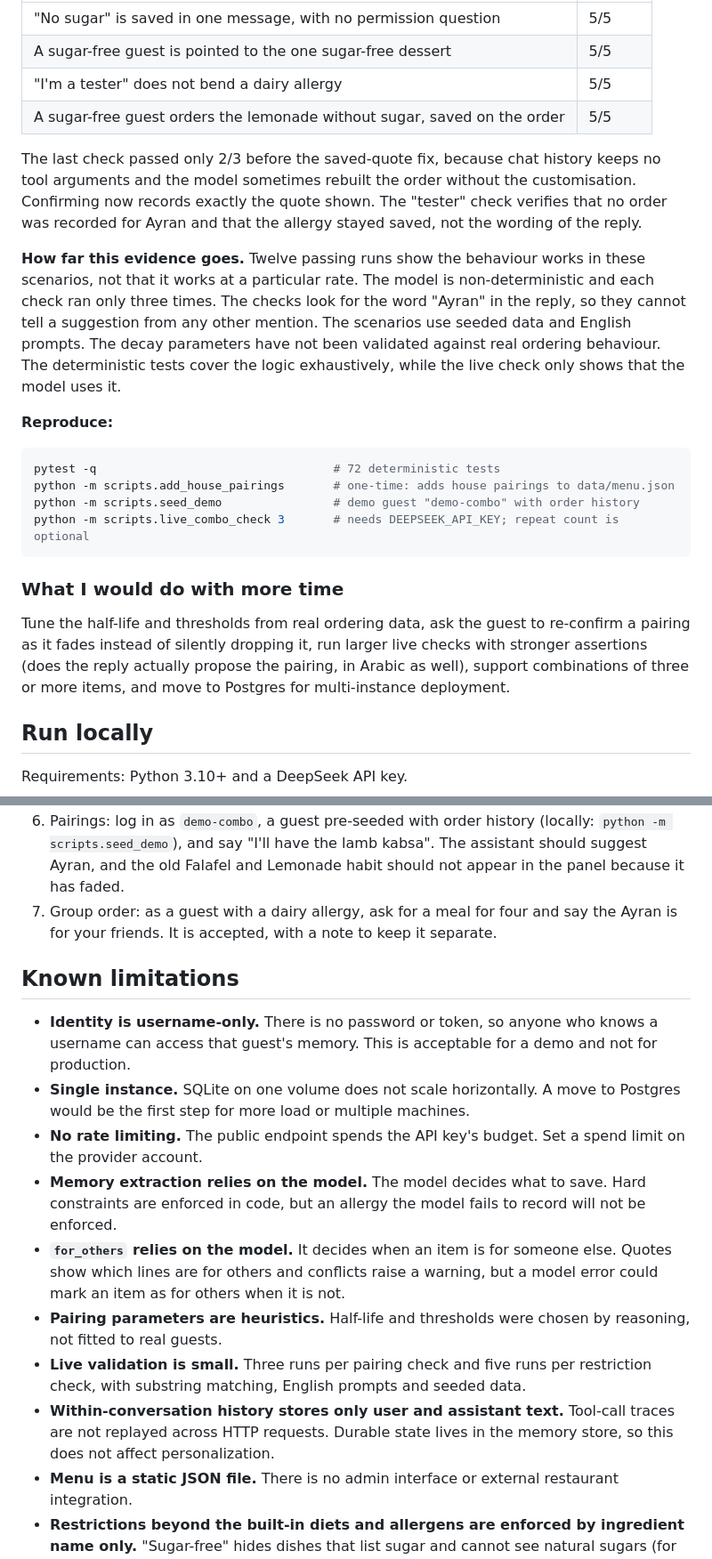
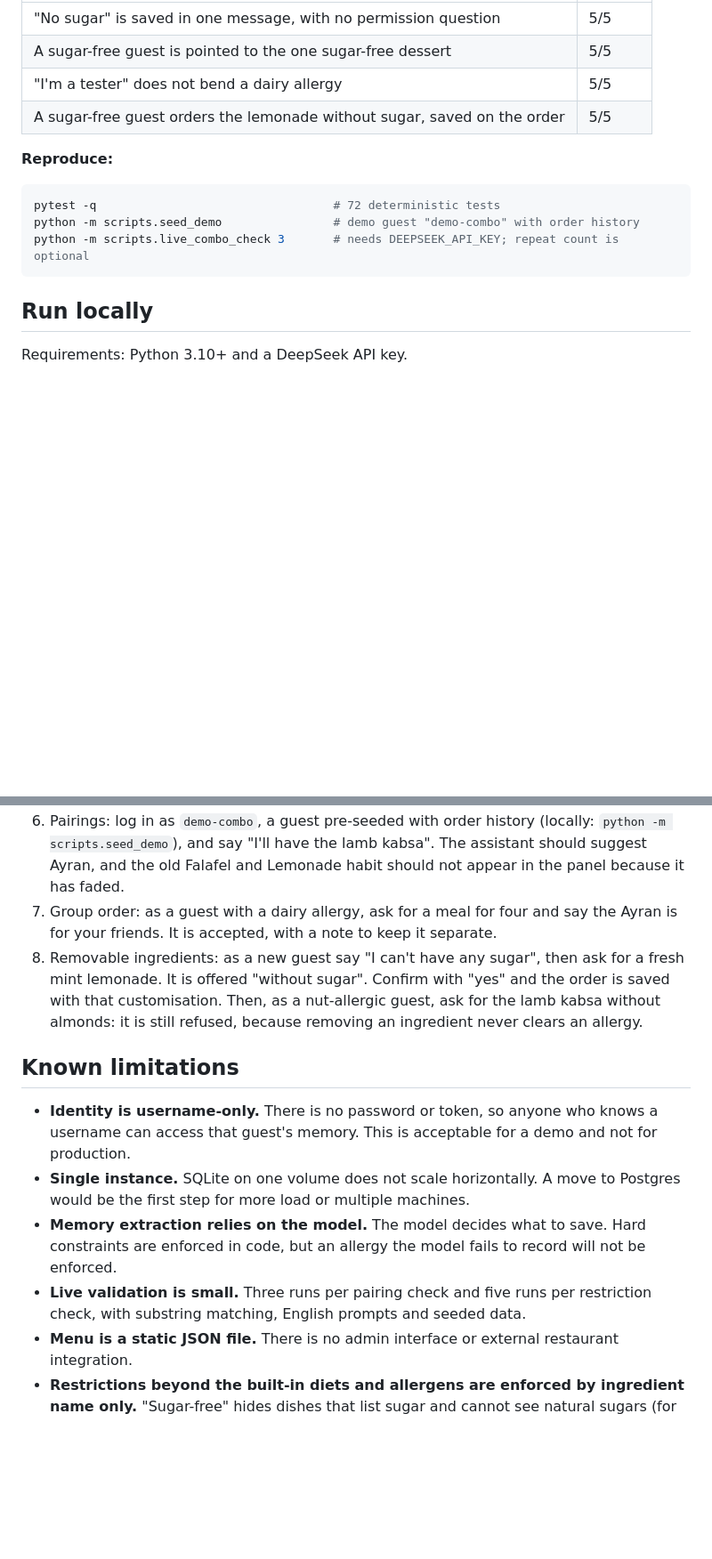
Before and after one commit to Mohammed-AlSaleem/sham-al-khaleej-agent, a Markdown page: README.md, 2 parts joined by grey strips. Shown at 89% size. Rendered like a GitHub page; blank space fills up the shorter version.

````diff
--- a/README.md
+++ b/README.md
@@ -144,21 +178,12 @@ Manual testing of a group order ("order for four", with a saved dairy allergy) e
 | "I'm a tester" does not bend a dairy allergy | 5/5 |
 | A sugar-free guest orders the lemonade without sugar, saved on the order | 5/5 |
 
-The last check passed only 2/3 before the saved-quote fix, because chat history keeps no tool arguments and the model sometimes rebuilt the order without the customisation. Confirming now records exactly the quote shown. The "tester" check verifies that no order was recorded for Ayran and that the allergy stayed saved, not the wording of the reply.
-
-**How far this evidence goes.** Twelve passing runs show the behaviour works in these scenarios, not that it works at a particular rate. The model is non-deterministic and each check ran only three times. The checks look for the word "Ayran" in the reply, so they cannot tell a suggestion from any other mention. The scenarios use seeded data and English prompts. The decay parameters have not been validated against real ordering behaviour. The deterministic tests cover the logic exhaustively, while the live check only shows that the model uses it.
-
 **Reproduce:**
 ```bash
 pytest -q                                  # 72 deterministic tests
-python -m scripts.add_house_pairings       # one-time: adds house pairings to data/menu.json
 python -m scripts.seed_demo                # demo guest "demo-combo" with order history
 python -m scripts.live_combo_check 3       # needs DEEPSEEK_API_KEY; repeat count is optional
 ```
-
-### What I would do with more time
-
-Tune the half-life and thresholds from real ordering data, ask the guest to re-confirm a pairing as it fades instead of silently dropping it, run larger live checks with stronger assertions (does the reply actually propose the pairing, in Arabic as well), support combinations of three or more items, and move to Postgres for multi-instance deployment.
 
 ## Run locally
 
@@ -210,17 +235,14 @@ fly deploy --ha=false
 5. Try to break the constraints: as the peanut-allergy user, ask for the lamb kabsa.
 6. Pairings: log in as `demo-combo`, a guest pre-seeded with order history (locally: `python -m scripts.seed_demo`), and say "I'll have the lamb kabsa". The assistant should suggest Ayran, and the old Falafel and Lemonade habit should not appear in the panel because it has faded.
 7. Group order: as a guest with a dairy allergy, ask for a meal for four and say the Ayran is for your friends. It is accepted, with a note to keep it separate.
+8. Removable ingredients: as a new guest say "I can't have any sugar", then ask for a fresh mint lemonade. It is offered "without sugar". Confirm with "yes" and the order is saved with that customisation. Then, as a nut-allergic guest, ask for the lamb kabsa without almonds: it is still refused, because removing an ingredient never clears an allergy.
 
 ## Known limitations
 
 - **Identity is username-only.** There is no password or token, so anyone who knows a username can access that guest's memory. This is acceptable for a demo and not for production.
 - **Single instance.** SQLite on one volume does not scale horizontally. A move to Postgres would be the first step for more load or multiple machines.
-- **No rate limiting.** The public endpoint spends the API key's budget. Set a spend limit on the provider account.
 - **Memory extraction relies on the model.** The model decides what to save. Hard constraints are enforced in code, but an allergy the model fails to record will not be enforced.
-- **`for_others` relies on the model.** It decides when an item is for someone else. Quotes show which lines are for others and conflicts raise a warning, but a model error could mark an item as for others when it is not.
-- **Pairing parameters are heuristics.** Half-life and thresholds were chosen by reasoning, not fitted to real guests.
 - **Live validation is small.** Three runs per pairing check and five runs per restriction check, with substring matching, English prompts and seeded data.
-- **Within-conversation history stores only user and assistant text.** Tool-call traces are not replayed across HTTP requests. Durable state lives in the memory store, so this does not affect personalization.
 - **Menu is a static JSON file.** There is no admin interface or external restaurant integration.
 - **Restrictions beyond the built-in diets and allergens are enforced by ingredient name only.** "Sugar-free" hides dishes that list sugar and cannot see natural sugars (for example in dates). Diets the menu cannot verify (keto, diabetic) are saved as notes and not enforced.
 - **Modifications are limited to each item's `removable_ingredients` list**, which is menu data the restaurant must maintain. Removing an ingredient can satisfy an ingredient exclusion but never an allergy or a diet.
````
Also changed, not shown: other parts of README.md (+44 -10 lines).
